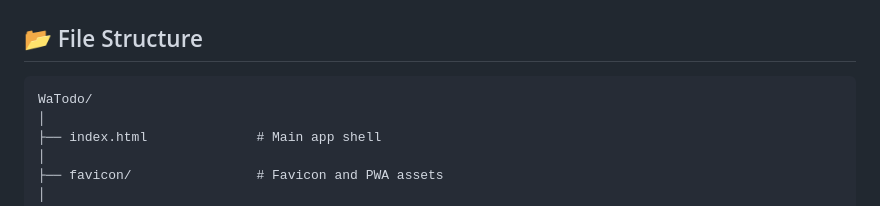
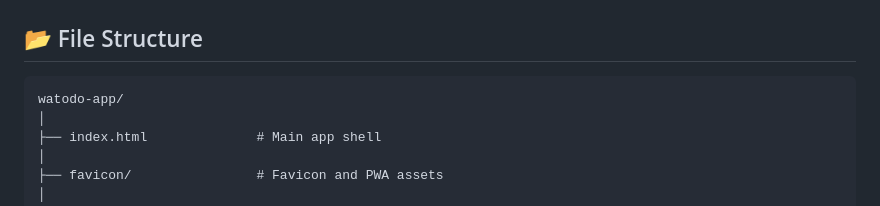
Before and after one commit to jjmginon/watodo-app, a Markdown page: README.md, the part around one of its changes. Rendered like a GitHub page.

Commit message:
docs(readme): add Netlify badge and update project structure
- Add Netlify deployment status badge below the project title
- Link the badge to the WaTodo Netlify deployment dashboard
- Update the project directory name in the file structure to match the repository

````diff
--- a/README.md
+++ b/README.md
@@ -18,7 +20,7 @@ This app demonstrates how a straightforward concept can be elevated into a polis
 ## 📂 File Structure
 
 ```
-WaTodo/
+watodo-app/
 │
 ├── index.html              # Main app shell
 │
````
Also changed, not shown: other parts of README.md (+2 -0 lines).
